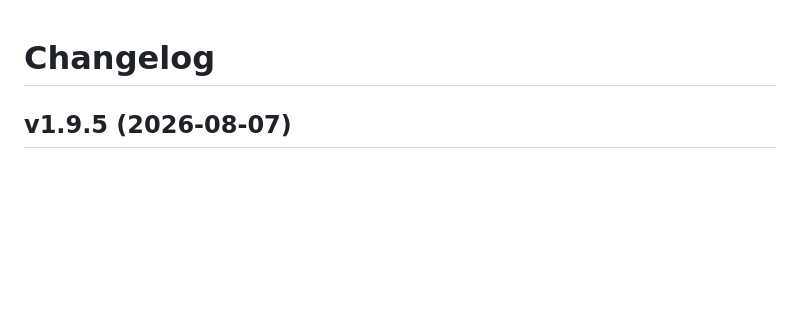
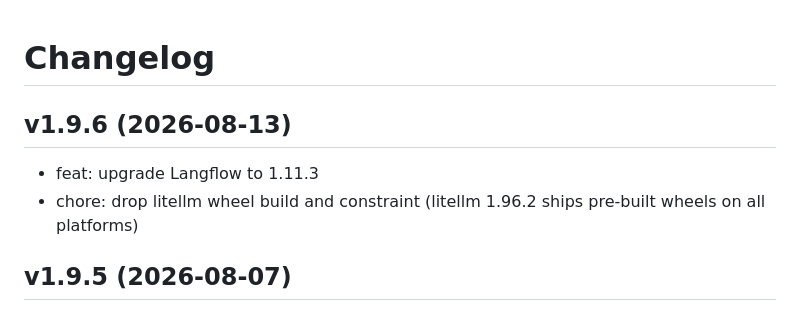
Before and after one commit to NikkiSatmaka/langflow-installer-wrapper, a Markdown page: CHANGELOG.md, the part around the change. GitHub-like rendering; blank space fills up the shorter version.

Commit message:
docs: update changelog for v1.9.6

```diff
--- a/CHANGELOG.md
+++ b/CHANGELOG.md
@@ -1,4 +1,9 @@
 # Changelog
+
+## v1.9.6 (2026-08-13)
+
+- feat: upgrade Langflow to 1.11.3
+- chore: drop litellm wheel build and constraint (litellm 1.96.2 ships pre-built wheels on all platforms)
 
 ## v1.9.5 (2026-08-07)
 
```
